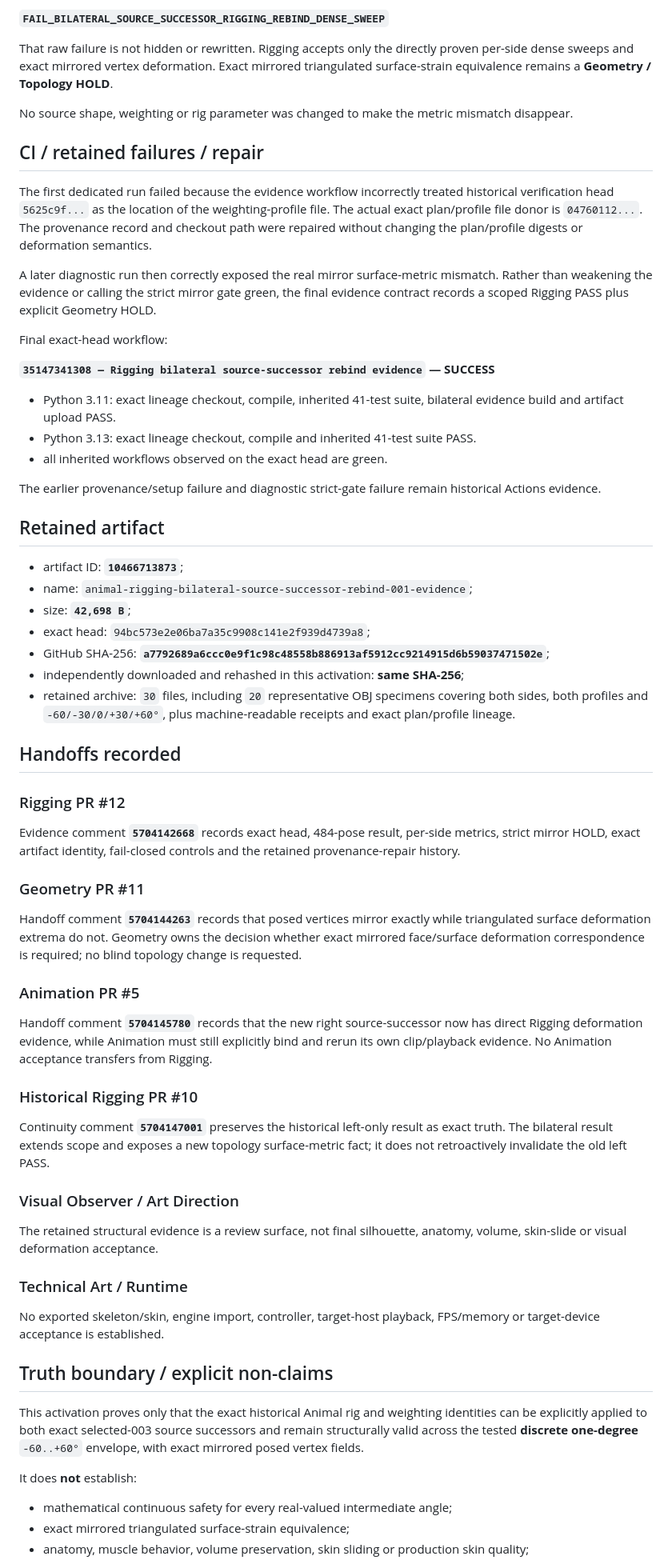
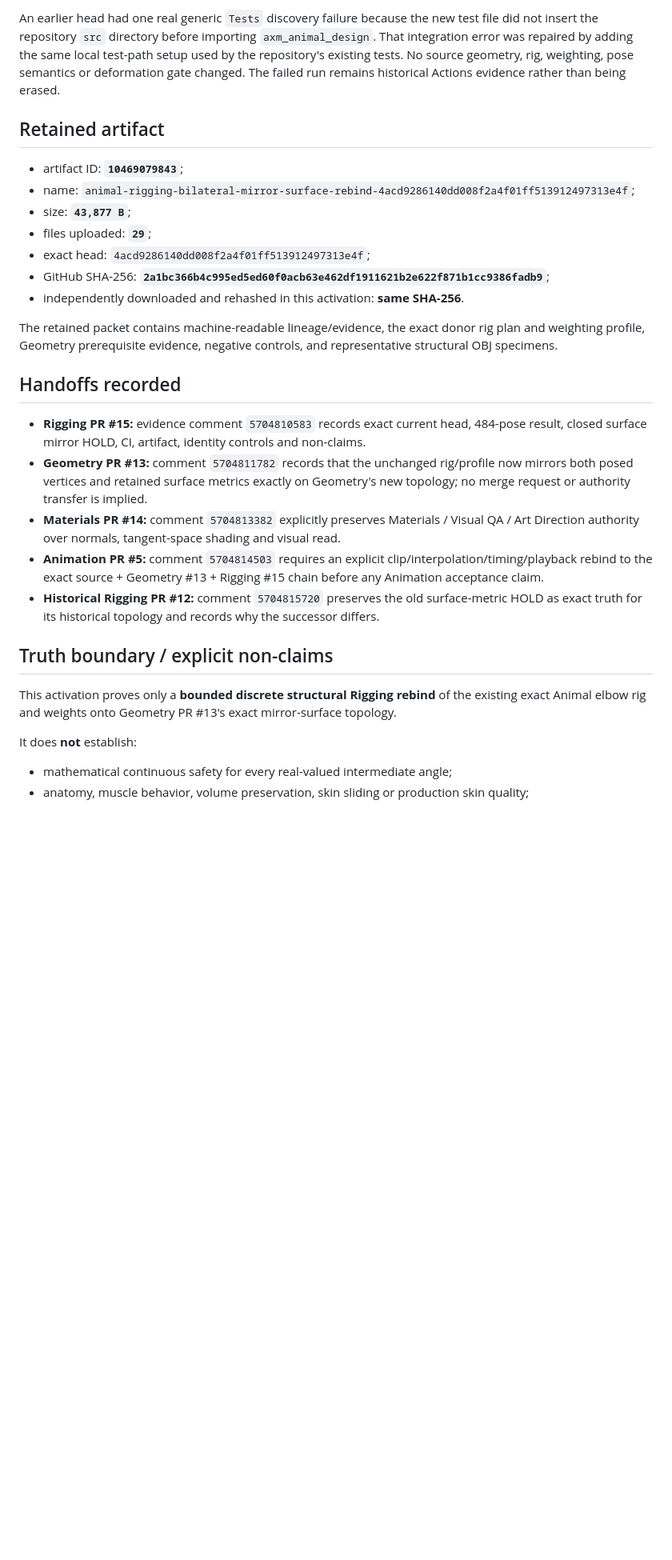
Before and after one commit to mike-axiom-mir/axm-create-me, a Markdown page: studio/status/06_rigging_deformation.md, the part around one of its changes. Shown at 80% size. GitHub-like rendering; blank space fills up the shorter version.

```diff
--- a/studio/status/06_rigging_deformation.md
+++ b/studio/status/06_rigging_deformation.md
@@ -118,68 +108,31 @@ Therefore the deliberately stricter raw combined gate remains:
 
-**`FAIL_BILATERAL_SOURCE_SUCCESSOR_RIGGING_REBIND_DENSE_SWEEP`**
-
-That raw failure is not hidden or rewritten. Rigging accepts only the directly proven per-side dense sweeps and exact mirrored vertex deformation. Exact mirrored triangulated surface-strain equivalence remains a **Geometry / Topology HOLD**.
-
-No source shape, weighting or rig parameter was changed to make the metric mismatch disappear.
-
-## CI / retained failures / repair
-
-The first dedicated run failed because the evidence workflow incorrectly treated historical verification head `5625c9f...` as the location of the weighting-profile file. The actual exact plan/profile file donor is `04760112...`. The provenance record and checkout path were repaired without changing the plan/profile digests or deformation semantics.
-
-A later diagnostic run then correctly exposed the real mirror surface-metric mismatch. Rather than weakening the evidence or calling the strict mirror gate green, the final evidence contract records a scoped Rigging PASS plus explicit Geometry HOLD.
-
-Final exact-head workflow:
-
-**`35147341308 — Rigging bilateral source-successor rebind evidence` — SUCCESS**
-
-- Python 3.11: exact lineage checkout, compile, inherited 41-test suite, bilateral evidence build and artifact upload PASS.
-- Python 3.13: exact lineage checkout, compile and inherited 41-test suite PASS.
-- all inherited workflows observed on the exact head are green.
-
-The earlier provenance/setup failure and diagnostic strict-gate failure remain historical Actions evidence.
+An earlier head had one real generic `Tests` discovery failure because the new test file did not insert the repository `src` directory before importing `axm_animal_design`. That integration error was repaired by adding the same local test-path setup used by the repository's existing tests. No source geometry, rig, weighting, pose semantics or deformation gate changed. The failed run remains historical Actions evidence rather than being erased.
 
 ## Retained artifact
 
-- artifact ID: **`10466713873`**;
-- name: `animal-rigging-bilateral-source-successor-rebind-001-evidence`;
-- size: **`42,698 B`**;
-- exact head: `94bc573e2e06ba7a35c9908c141e2f939d4739a8`;
-- GitHub SHA-256: **`a7792689a6ccc0e9f1c98c48558b886913af5912cc9214915d6b59037471502e`**;
-- independently downloaded and rehashed in this activation: **same SHA-256**;
-- retained archive: `30` files, including `20` representative OBJ specimens covering both sides, both profiles and `-60/-30/0/+30/+60°`, plus machine-readable receipts and exact plan/profile lineage.
+- artifact ID: **`10469079843`**;
+- name: `animal-rigging-bilateral-mirror-surface-rebind-4acd9286140dd008f2a4f01ff513912497313e4f`;
+- size: **`43,877 B`**;
+- files uploaded: **`29`**;
+- exact head: `4acd9286140dd008f2a4f01ff513912497313e4f`;
+- GitHub SHA-256: **`2a1bc366b4c995ed5ed60f0acb63e462df1911621b2e622f871b1cc9386fadb9`**;
+- independently downloaded and rehashed in this activation: **same SHA-256**.
+
+The retained packet contains machine-readable lineage/evidence, the exact donor rig plan and weighting profile, Geometry prerequisite evidence, negative controls, and representative structural OBJ specimens.
 
 ## Handoffs recorded
 
-### Rigging PR #12
-
-Evidence comment **`5704142668`** records exact head, 484-pose result, per-side metrics, strict mirror HOLD, exact artifact identity, fail-closed controls and the retained provenance-repair history.
-
-### Geometry PR #11
-
-Handoff comment **`5704144263`** records that posed vertices mirror exactly while triangulated surface deformation extrema do not. Geometry owns the decision whether exact mirrored face/surface deformation correspondence is required; no blind topology change is requested.
-
-### Animation PR #5
-
-Handoff comment **`5704145780`** records that the new right source-successor now has direct Rigging deformation evidence, while Animation must still explicitly bind and rerun its own clip/playback evidence. No Animation acceptance transfers from Rigging.
-
-### Historical Rigging PR #10
-
-Continuity comment **`5704147001`** preserves the historical left-only result as exact truth. The bilateral result extends scope and exposes a new topology surface-metric fact; it does not retroactively invalidate the old left PASS.
-
-### Visual Observer / Art Direction
-
-The retained structural evidence is a review surface, not final silhouette, anatomy, volume, skin-slide or visual deformation acceptance.
-
-### Technical Art / Runtime
-
-No exported skeleton/skin, engine import, controller, target-host playback, FPS/memory or target-device acceptance is established.
+- **Rigging PR #15:** evidence comment `5704810583` records exact current head, 484-pose result, closed surface mirror HOLD, CI, artifact, identity controls and non-claims.
+- **Geometry PR #13:** comment `5704811782` records that the unchanged rig/profile now mirrors both posed vertices and retained surface metrics exactly on Geometry's new topology; no merge request or authority transfer is implied.
+- **Materials PR #14:** comment `5704813382` explicitly preserves Materials / Visual QA / Art Direction authority over normals, tangent-space shading and visual read.
+- **Animation PR #5:** comment `5704814503` requires an explicit clip/interpolation/timing/playback rebind to the exact source + Geometry #13 + Rigging #15 chain before any Animation acceptance claim.
+- **Historical Rigging PR #12:** comment `5704815720` preserves the old surface-metric HOLD as exact truth for its historical topology and records why the successor differs.
 
 ## Truth boundary / explicit non-claims
 
-This activation proves only that the exact historical Animal rig and weighting identities can be explicitly applied to both exact selected-003 source successors and remain structurally valid across the tested **discrete one-degree** `-60..+60°` envelope, with exact mirrored posed vertex fields.
+This activation proves only a **bounded discrete structural Rigging rebind** of the existing exact Animal elbow rig and weights onto Geometry PR #13's exact mirror-surface topology.
 
 It does **not** establish:
 
 - mathematical continuous safety for every real-valued intermediate angle;
-- exact mirrored triangulated surface-strain equivalence;
 - anatomy, muscle behavior, volume preservation, skin sliding or production skin quality;
```
Also changed, not shown: other parts of studio/status/06_rigging_deformation.md (+66 -77 lines).
